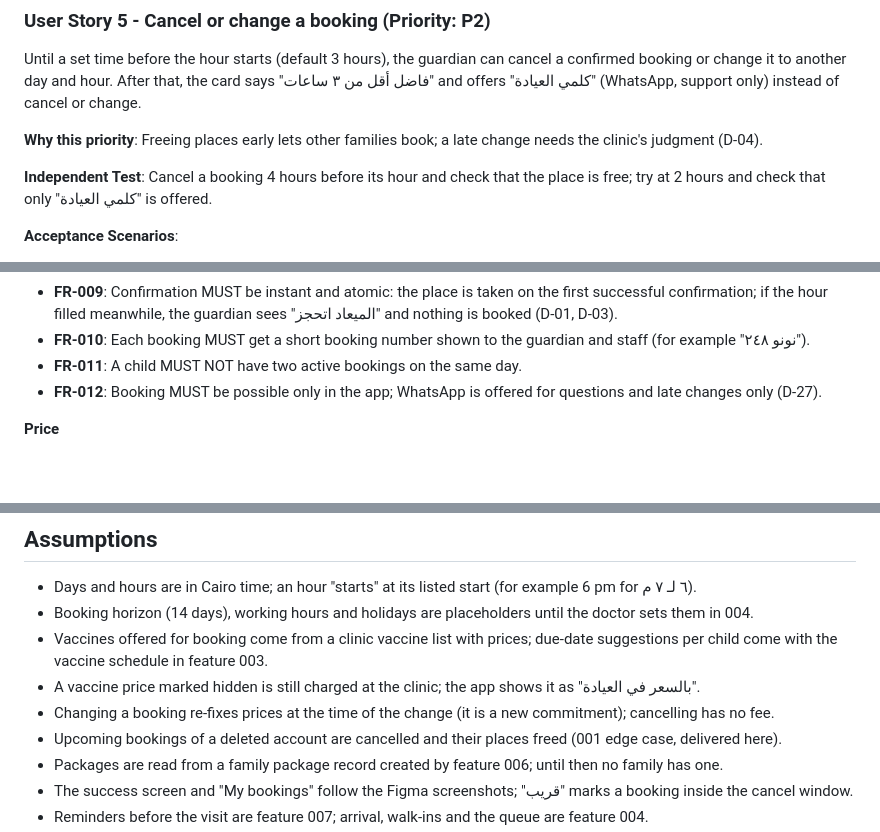
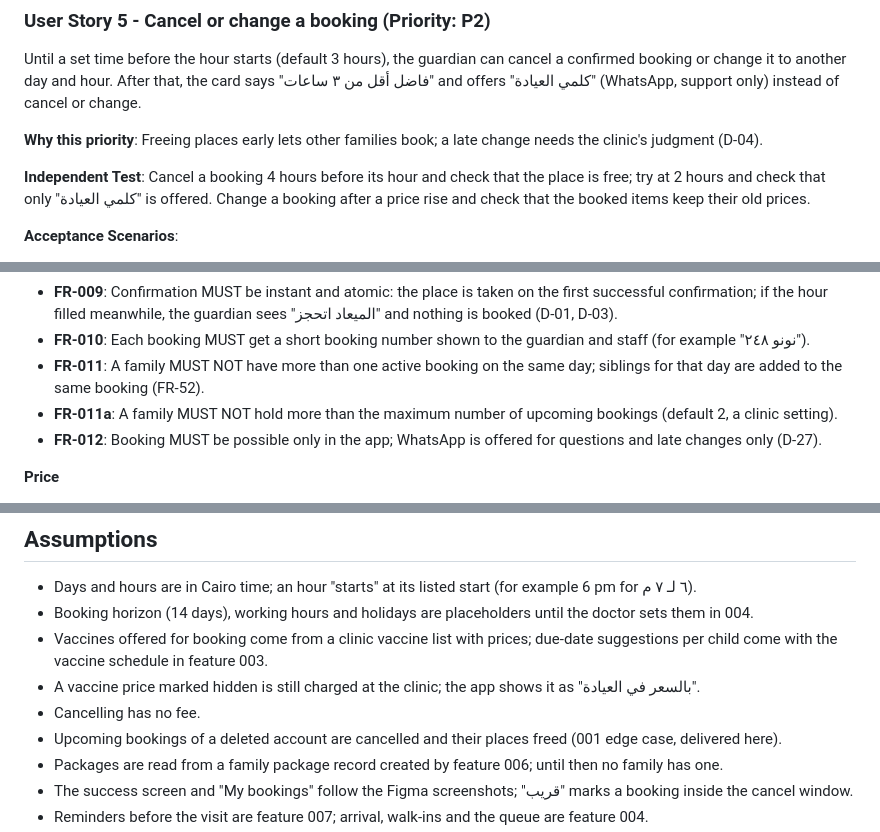
Before and after one commit to abdelrahman9981/delnono, a Markdown page: specs/002-booking/spec.md, 3 parts joined by grey strips. GitHub-like rendering; blank space fills up the shorter version.

```diff
--- a/specs/002-booking/spec.md
+++ b/specs/002-booking/spec.md
@@ -87,7 +95,7 @@ Until a set time before the hour starts (default 3 hours), the guardian can canc
 
 **Why this priority**: Freeing places early lets other families book; a late change needs the clinic's judgment (D-04).
 
-**Independent Test**: Cancel a booking 4 hours before its hour and check that the place is free; try at 2 hours and check that only "كلمي العيادة" is offered.
+**Independent Test**: Cancel a booking 4 hours before its hour and check that the place is free; try at 2 hours and check that only "كلمي العيادة" is offered. Change a booking after a price rise and check that the booked items keep their old prices.
 
 **Acceptance Scenarios**:
 
@@ -146,7 +155,8 @@ If the family has an active annual package (created in feature 006), the visit p
 - **FR-008**: Vaccines MUST be chosen per child from the clinic's vaccine list, and only on vaccine days (FR-53, D-31). A vaccine-only booking MUST include at least one vaccine.
 - **FR-009**: Confirmation MUST be instant and atomic: the place is taken on the first successful confirmation; if the hour filled meanwhile, the guardian sees "الميعاد اتحجز" and nothing is booked (D-01, D-03).
 - **FR-010**: Each booking MUST get a short booking number shown to the guardian and staff (for example "نونو ٢٤٨").
-- **FR-011**: A child MUST NOT have two active bookings on the same day.
+- **FR-011**: A family MUST NOT have more than one active booking on the same day; siblings for that day are added to the same booking (FR-52).
+- **FR-011a**: A family MUST NOT hold more than the maximum number of upcoming bookings (default 2, a clinic setting).
 - **FR-012**: Booking MUST be possible only in the app; WhatsApp is offered for questions and late changes only (D-27).
 
 **Price**
@@ -200,7 +210,7 @@ If the family has an active annual package (created in feature 006), the visit p
 - Booking horizon (14 days), working hours and holidays are placeholders until the doctor sets them in 004.
 - Vaccines offered for booking come from a clinic vaccine list with prices; due-date suggestions per child come with the vaccine schedule in feature 003.
 - A vaccine price marked hidden is still charged at the clinic; the app shows it as "بالسعر في العيادة".
-- Changing a booking re-fixes prices at the time of the change (it is a new commitment); cancelling has no fee.
+- Cancelling has no fee.
 - Upcoming bookings of a deleted account are cancelled and their places freed (001 edge case, delivered here).
 - Packages are read from a family package record created by feature 006; until then no family has one.
 - The success screen and "My bookings" follow the Figma screenshots; "قريب" marks a booking inside the cancel window.
```
Also changed, not shown: other parts of specs/002-booking/spec.md (+13 -4 lines).
